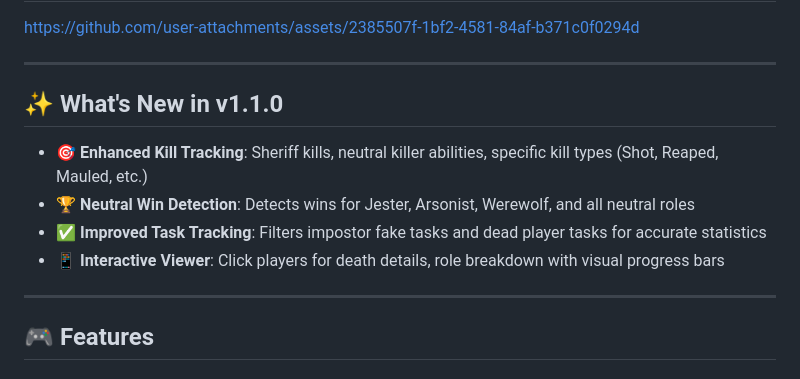
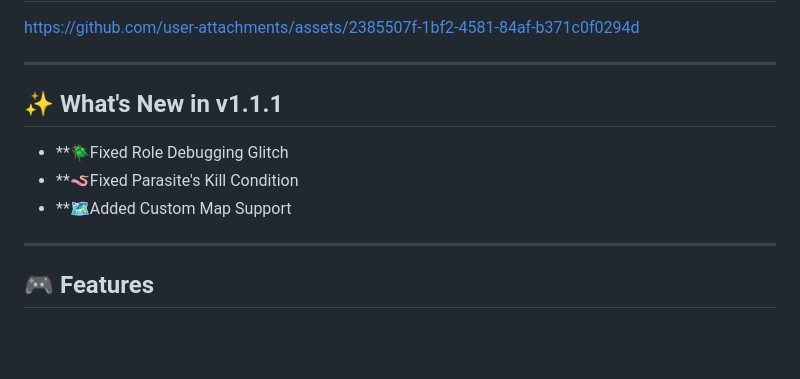
Before and after one commit to notnico22/AUSummary, a Markdown page: README.md, the part around the change. GitHub-like rendering; blank space fills up the shorter version.

Commit message:
Update README for version 1.1.1 features
Updated version number and added new features for v1.1.1.

```diff
--- a/README.md
+++ b/README.md
@@ -9,12 +9,11 @@ https://github.com/user-attachments/assets/2385507f-1bf2-4581-84af-b371c0f0294d
 
 ---
 
-## ✨ What's New in v1.1.0
+## ✨ What's New in v1.1.1
 
-- **🎯 Enhanced Kill Tracking**: Sheriff kills, neutral killer abilities, specific kill types (Shot, Reaped, Mauled, etc.)
-- **🏆 Neutral Win Detection**: Detects wins for Jester, Arsonist, Werewolf, and all neutral roles
-- **✅ Improved Task Tracking**: Filters impostor fake tasks and dead player tasks for accurate statistics
-- **📱 Interactive Viewer**: Click players for death details, role breakdown with visual progress bars
+- **🪲Fixed Role Debugging Glitch
+- **🪱Fixed Parasite's Kill Condition
+- **🗺️Added Custom Map Support
 
 ---
 
```
